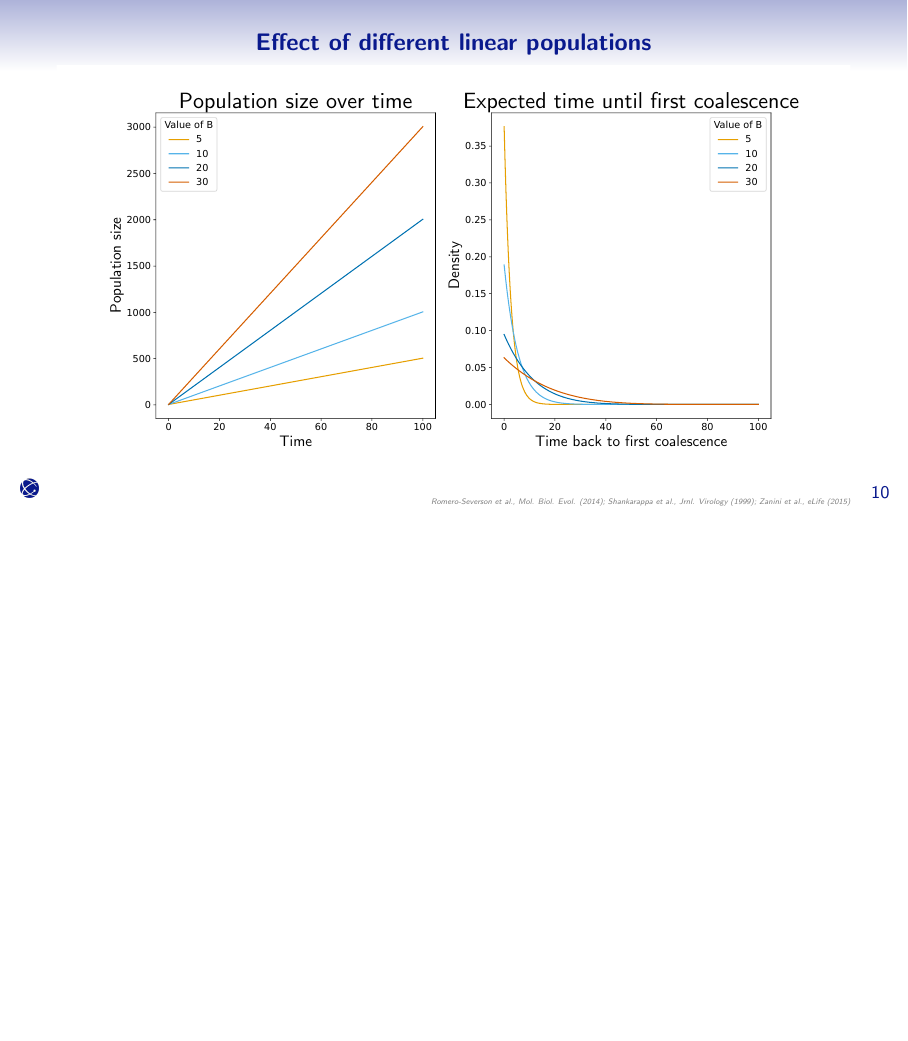
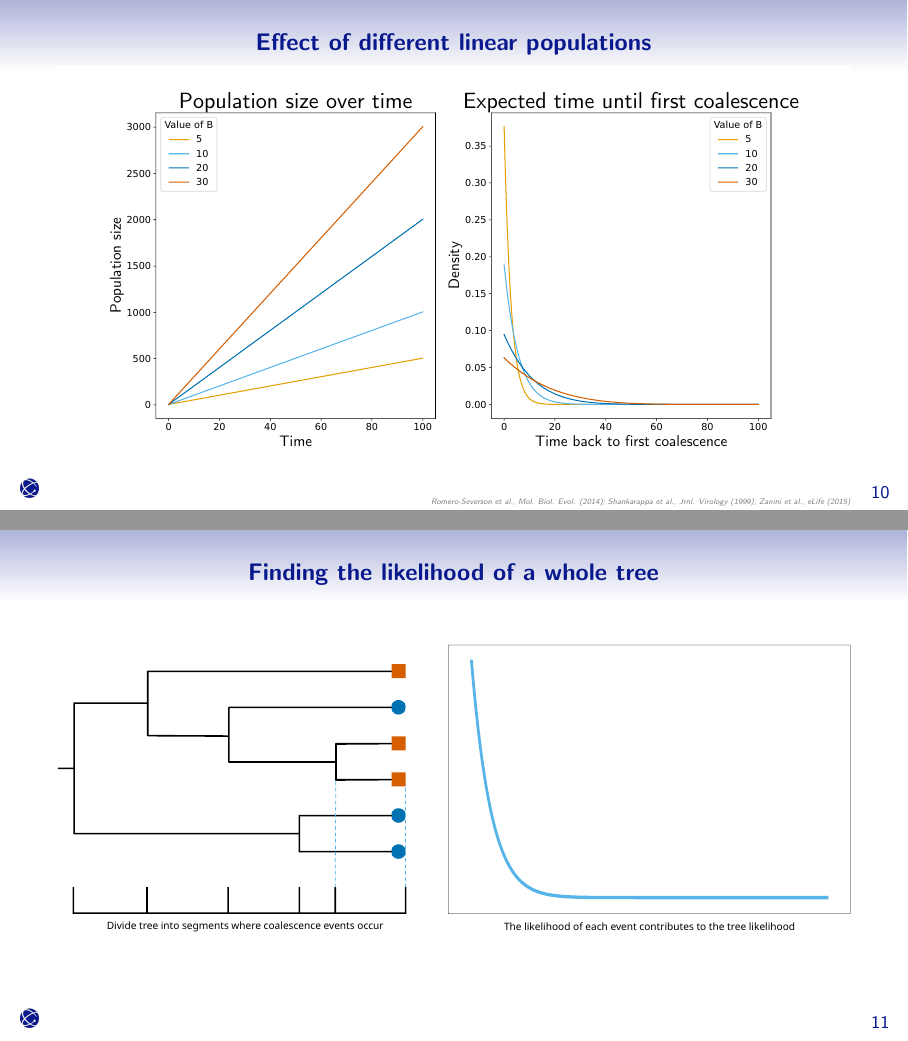
Before and after one commit to MolEvolEpid/ray-summer-phylogeny-practice, LaTeX slides (beamer/slides.tex): page 10 of 15 before the commit and pages 10 and 11 of 16 after it, the two joined at a grey line, the shorter picture padded with empty space. Compiled offline with pdfLaTeX.

Commit message:
Add a slide that shows how we calculate likelihood for the whole tree

```diff
--- a/beamer/slides.tex
+++ b/beamer/slides.tex
@@ -163,6 +163,16 @@
 
 \end{frame}
 
+%-------------------------------------------------
+\section{Finding the likelihood of a whole tree}
+%-------------------------------------------------
+
+\begin{frame} \frametitle{\insertsection}
+
+    \centering\includegraphics[width=\textwidth]{images/tree-likelihood}
+
+\end{frame}
+
 %--------------------------------------------------
 \section{Predicting transmission time on a changing population}
 %--------------------------------------------------
```
Also changed, not shown: beamer/images/tree-likelihood.pdf (added), beamer/images/tree-likelihood.svg (added), beamer/slides.pdf.
